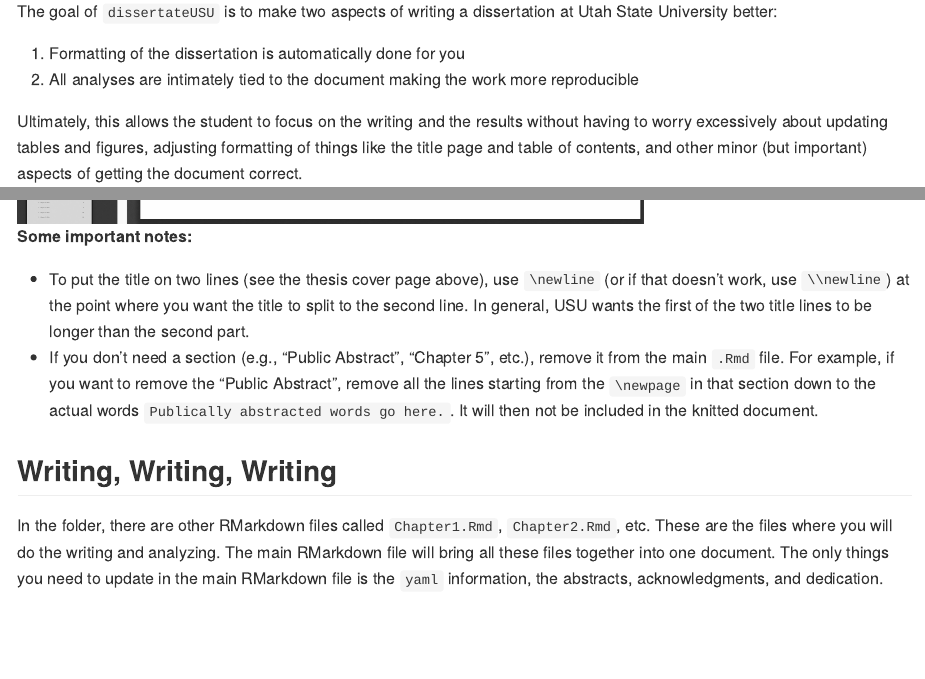
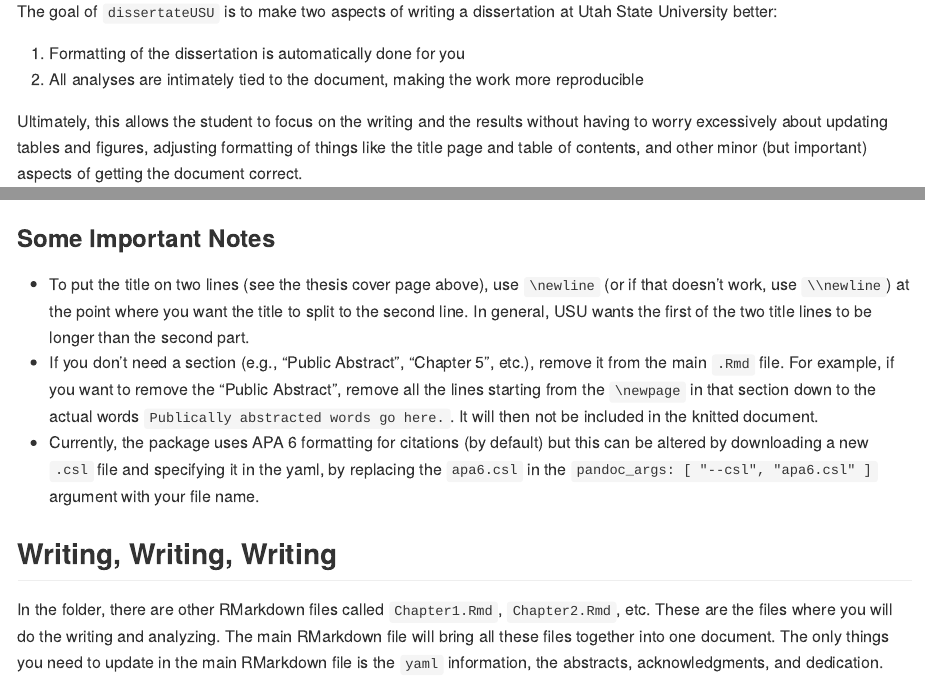
Before and after one commit to TysonStanley/dissertateUSU, an R Markdown document (README.Rmd): the page in a window 1100 px wide, from 110 px down, and a second part further down, joined at a grey line. The pictures show the output file README.md that the author committed with the source, drawn offline in the style of GitHub; badge pictures from the web are left out.

Commit message:
updated readme

```diff
--- a/README.Rmd
+++ b/README.Rmd
@@ -23,7 +23,7 @@ devtools::load_all()
 The goal of `dissertateUSU` is to make two aspects of writing a dissertation at Utah State University better:
 
 1. Formatting of the dissertation is automatically done for you
-2. All analyses are intimately tied to the document making the work more reproducible
+2. All analyses are intimately tied to the document, making the work more reproducible
 
 Ultimately, this allows the student to focus on the writing and the results without having to worry excessively about updating tables and figures, adjusting formatting of things like the title page and table of contents, and other minor (but important) aspects of getting the document correct.
 
@@ -65,8 +64,9 @@ If you'd rather have the Master's Thesis cover page, just remove the `committee5
 
-**Some important notes:**
+### Some Important Notes
 
 - To put the title on two lines (see the thesis cover page above), use `\newline` (or if that doesn't work, use `\\newline`) at the point where you want the title to split to the second line. In general, USU wants the first of the two title lines to be longer than the second part.
 - If you don't need a section (e.g., "Public Abstract", "Chapter 5", etc.), remove it from the main `.Rmd` file. For example, if you want to remove the "Public Abstract", remove all the lines starting from the `\newpage` in that section down to the actual words `Publically abstracted words go here.`. It will then not be included in the knitted document.
+-  Currently, the package uses APA 6 formatting for citations (by default) but this can be altered by downloading a new `.csl` file and specifying it in the yaml, by replacing the `apa6.csl` in the `pandoc_args: [ "--csl", "apa6.csl" ]` argument with your file name.
 
 ## Writing, Writing, Writing
 
```
Also changed, not shown: README.md, inst/thesis_coverpage.png, README.Rmd (1 more changed lines).
